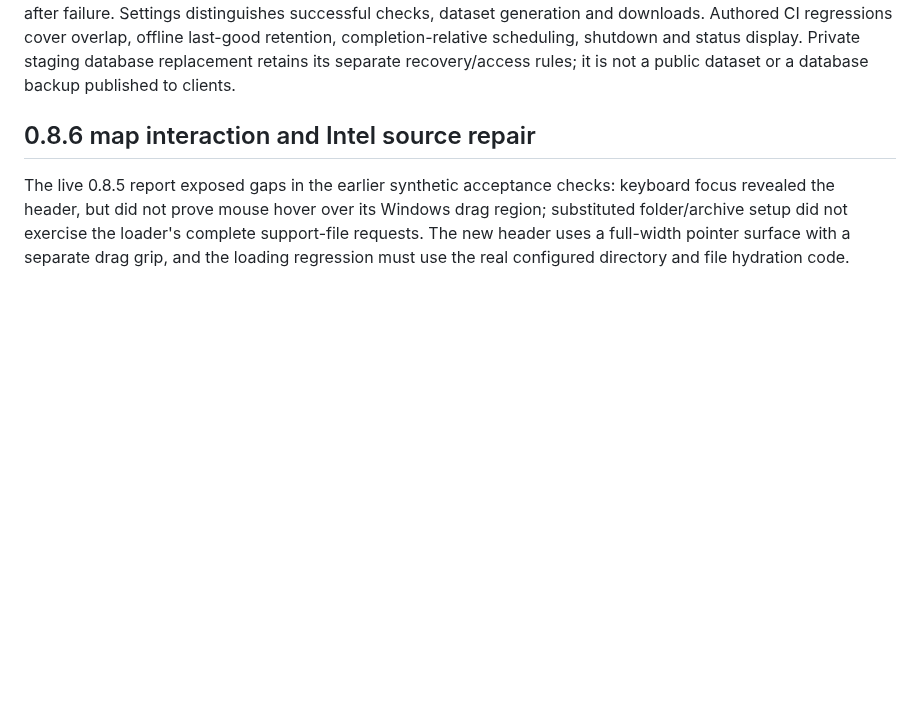
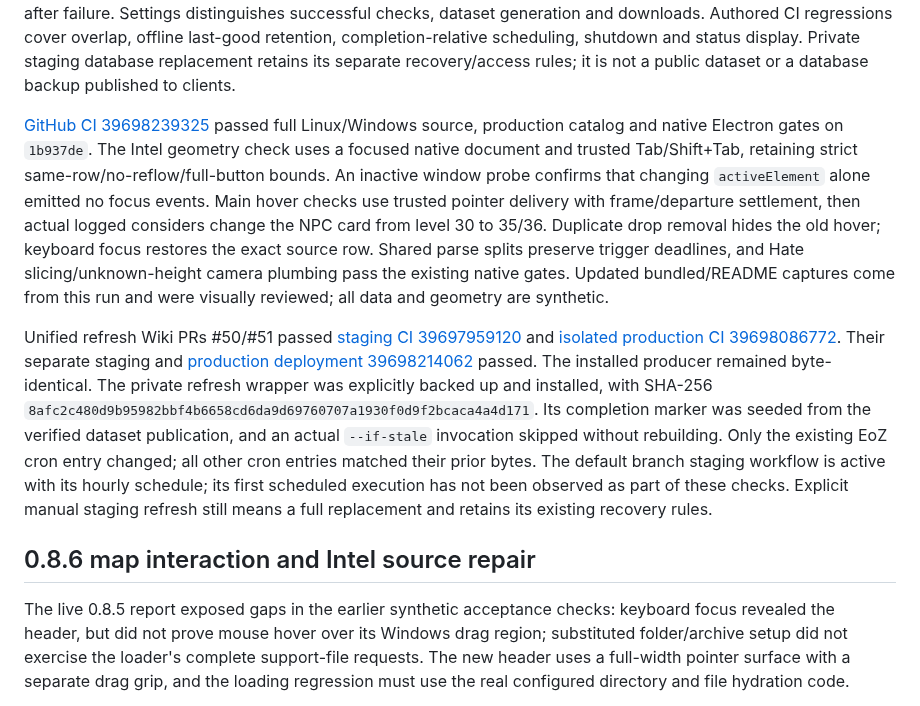
Before and after one commit to Maergoth/EQL-EOZ, a Markdown page: VALIDATION.md, the part around the change. Rendered like a GitHub page; blank space fills up the shorter version.

```diff
--- a/VALIDATION.md
+++ b/VALIDATION.md
@@ -80,6 +80,33 @@ dataset generation and downloads. Authored CI regressions cover overlap, offline
 last-good retention, completion-relative scheduling, shutdown and status display.
 Private staging database replacement retains its separate recovery/access rules;
 it is not a public dataset or a database backup published to clients.
+
+[GitHub CI 39698239325](https://github.com/Maergoth/EQL-EOZ/actions/runs/39698239325)
+passed full Linux/Windows source, production catalog and native Electron gates
+on `1b937de`. The Intel geometry check uses a focused native document and trusted
+Tab/Shift+Tab, retaining strict same-row/no-reflow/full-button bounds. An inactive
+window probe confirms that changing `activeElement` alone emitted no focus events.
+Main hover checks use trusted pointer delivery with frame/departure settlement,
+then actual logged considers change the NPC card from level 30 to 35/36. Duplicate
+drop removal hides the old hover; keyboard focus restores the exact source row.
+Shared parse splits preserve trigger deadlines, and Hate slicing/unknown-height
+camera plumbing pass the existing native gates. Updated bundled/README captures
+come from this run and were visually reviewed; all data and geometry are synthetic.
+
+Unified refresh Wiki PRs #50/#51 passed
+[staging CI 39697959120](https://github.com/Maergoth/EQLWiki/actions/runs/39697959120)
+and [isolated production CI 39698086772](https://github.com/Maergoth/EQLWiki/actions/runs/39698086772).
+Their separate staging and
+[production deployment 39698214062](https://github.com/Maergoth/EQLWiki/actions/runs/39698214062)
+passed. The installed producer remained byte-identical. The private refresh wrapper
+was explicitly backed up and installed, with SHA-256
+`8afc2c480d9b95982bbf4b6658cd6da9d69760707a1930f0d9f2bcaca4a4d171`.
+Its completion marker was seeded from the verified dataset publication, and an
+actual `--if-stale` invocation skipped without rebuilding. Only the existing EoZ
+cron entry changed; all other cron entries matched their prior bytes. The default
+branch staging workflow is active with its hourly schedule; its first scheduled
+execution has not been observed as part of these checks. Explicit manual staging
+refresh still means a full replacement and retains its existing recovery rules.
 
 ## 0.8.6 map interaction and Intel source repair
 
```
Also changed, not shown: README.md (+6 -2 lines), app/assets/whats-new/intel.png, app/assets/whats-new/map.png, app/assets/whats-new/timers.png, app/assets/whats-new/workspace.png, docs/screenshots/main-item-hover.png (added).
